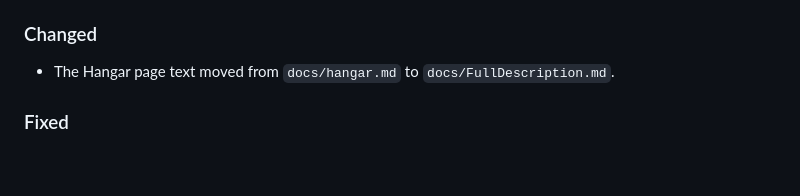
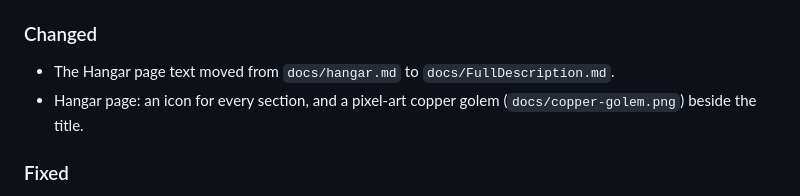
Before and after one commit to mhardin18/copperGolemClerk, a Markdown page: CHANGELOG.md, the part around the change. Drawn GitHub-style; blank space fills up the shorter version.

```diff
--- a/CHANGELOG.md
+++ b/CHANGELOG.md
@@ -11,6 +11,7 @@ All versions are for **Paper 26.3** (Java 25); 2.6.x needs build 190 or newer. V
 
 ### Changed
 - The Hangar page text moved from `docs/hangar.md` to `docs/FullDescription.md`.
+- Hangar page: an icon for every section, and a pixel-art copper golem (`docs/copper-golem.png`) beside the title.
 
 ### Fixed
 - `max-golems-per-claim` is now counted for each claim on its own, as documented. It used to add up all the claims of one owner, and golems in admin claims counted as unclaimed land (`max-golems-outside-claims`); admin claims now have their own limit too.
```
Also changed, not shown: docs/FullDescription.md (+9 -9 lines), docs/copper-golem-128.png (added), docs/copper-golem.png (added).
